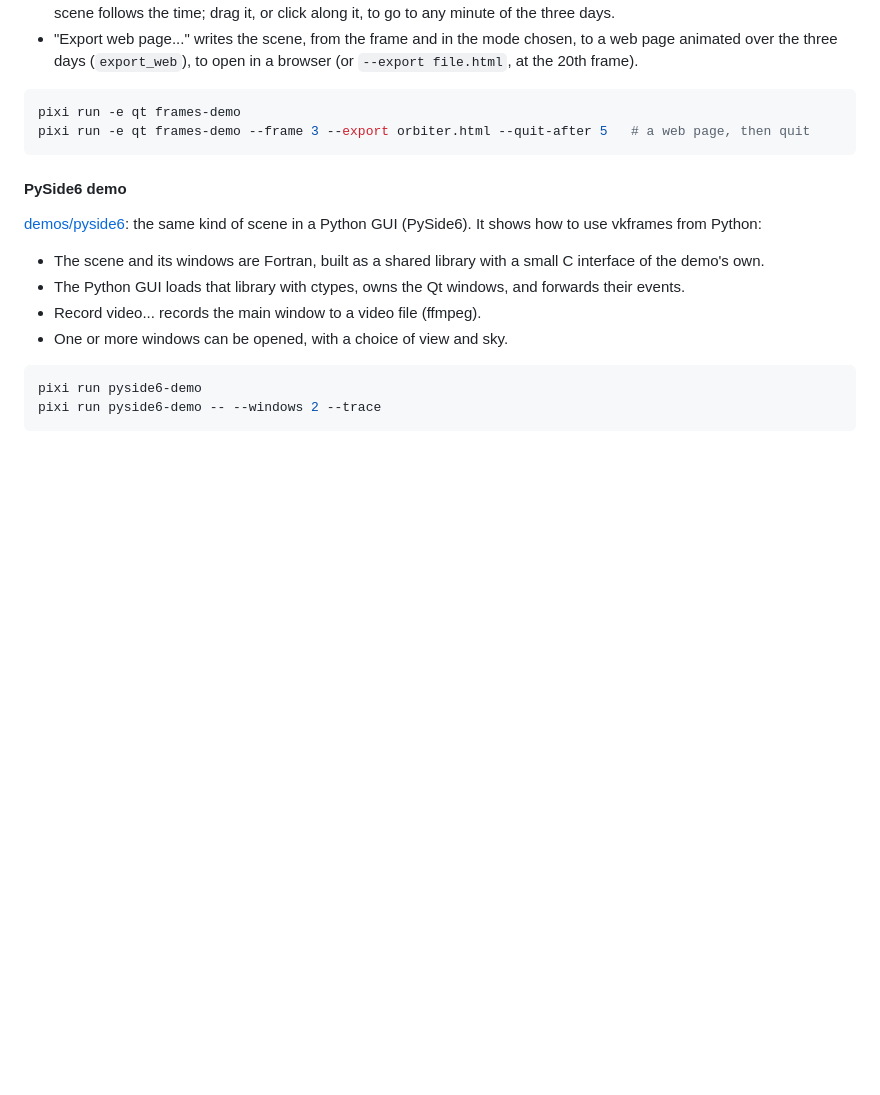
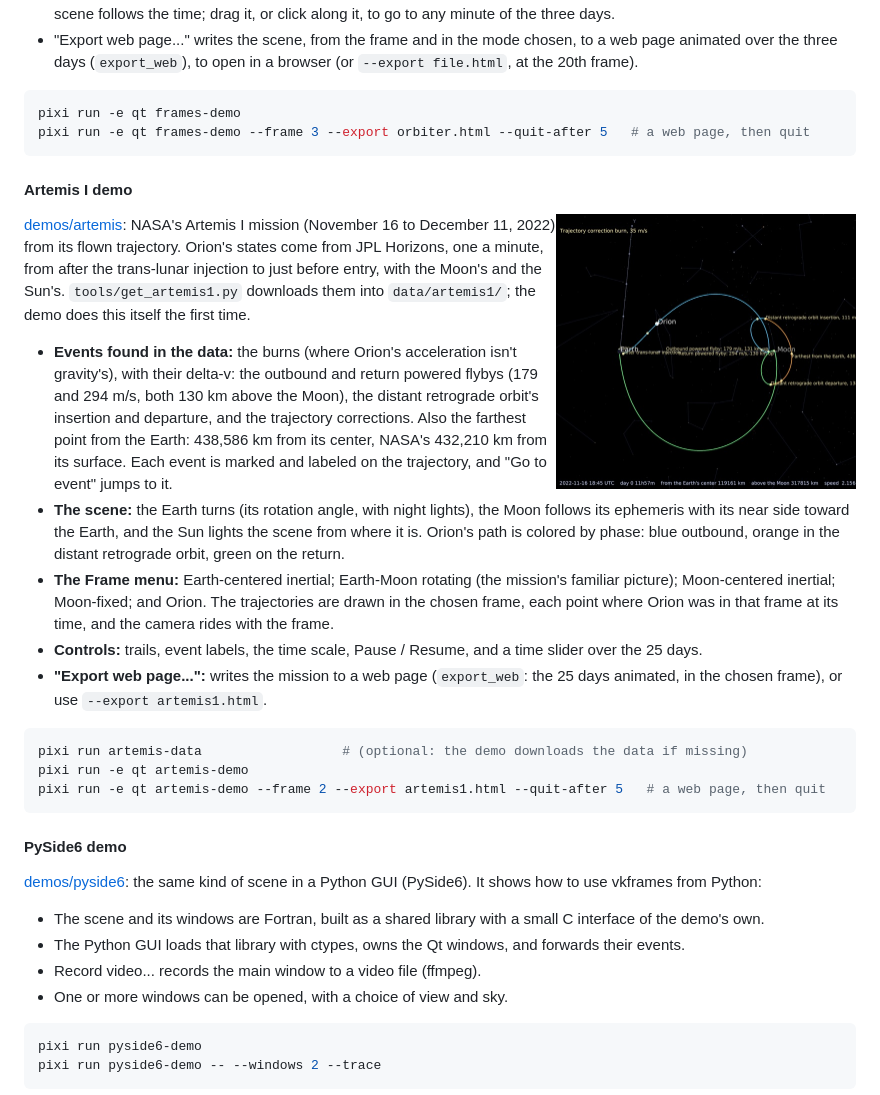
Before and after one commit to jacobwilliams/vkframes, a Markdown page: README.md, the part around the change. Drawn GitHub-style; pictures changed too: media/screenshots/artemis_demo.jpg (added); blank space fills up the shorter version.

````diff
--- a/README.md
+++ b/README.md
@@ -780,6 +780,44 @@ pixi run -e qt frames-demo
 pixi run -e qt frames-demo --frame 3 --export orbiter.html --quit-after 5   # a web page, then quit
 ```
 
+#### Artemis I demo
+
+<img src="media/screenshots/artemis_demo.jpg" alt="Artemis I in the Earth-Moon rotating frame: outbound, the distant retrograde orbit and the return, with the events" width="300" align="right">
+
+[demos/artemis](demos/artemis): NASA's Artemis I mission (November 16 to
+December 11, 2022) from its flown trajectory. Orion's states come from JPL
+Horizons, one a minute, from after the trans-lunar injection to just before
+entry, with the Moon's and the Sun's. `tools/get_artemis1.py` downloads them
+into `data/artemis1/`; the demo does this itself the first time.
+
+- **Events found in the data:** the burns (where Orion's acceleration isn't
+  gravity's), with their delta-v: the outbound and return powered flybys
+  (179 and 294 m/s, both 130 km above the Moon), the distant retrograde
+  orbit's insertion and departure, and the trajectory corrections. Also the
+  farthest point from the Earth: 438,586 km from its center, NASA's 432,210
+  km from its surface. Each event is marked and labeled on the trajectory,
+  and "Go to event" jumps to it.
+- **The scene:** the Earth turns (its rotation angle, with night lights),
+  the Moon follows its ephemeris with its near side toward the Earth, and
+  the Sun lights the scene from where it is. Orion's path is colored by
+  phase: blue outbound, orange in the distant retrograde orbit, green on
+  the return.
+- **The Frame menu:** Earth-centered inertial; Earth-Moon rotating (the
+  mission's familiar picture); Moon-centered inertial; Moon-fixed; and
+  Orion. The trajectories are drawn in the chosen frame, each point where
+  Orion was in that frame at its time, and the camera rides with the frame.
+- **Controls:** trails, event labels, the time scale, Pause / Resume, and a
+  time slider over the 25 days.
+- **"Export web page...":** writes the mission to a web page (`export_web`:
+  the 25 days animated, in the chosen frame), or use `--export
+  artemis1.html`.
+
+```sh
+pixi run artemis-data                  # (optional: the demo downloads the data if missing)
+pixi run -e qt artemis-demo
+pixi run -e qt artemis-demo --frame 2 --export artemis1.html --quit-after 5   # a web page, then quit
+```
+
 #### PySide6 demo
 
 [demos/pyside6](demos/pyside6): the same kind of scene in a Python GUI
````
Also changed, not shown: plans/plan.md (+6 -1 lines), 8 other files.
